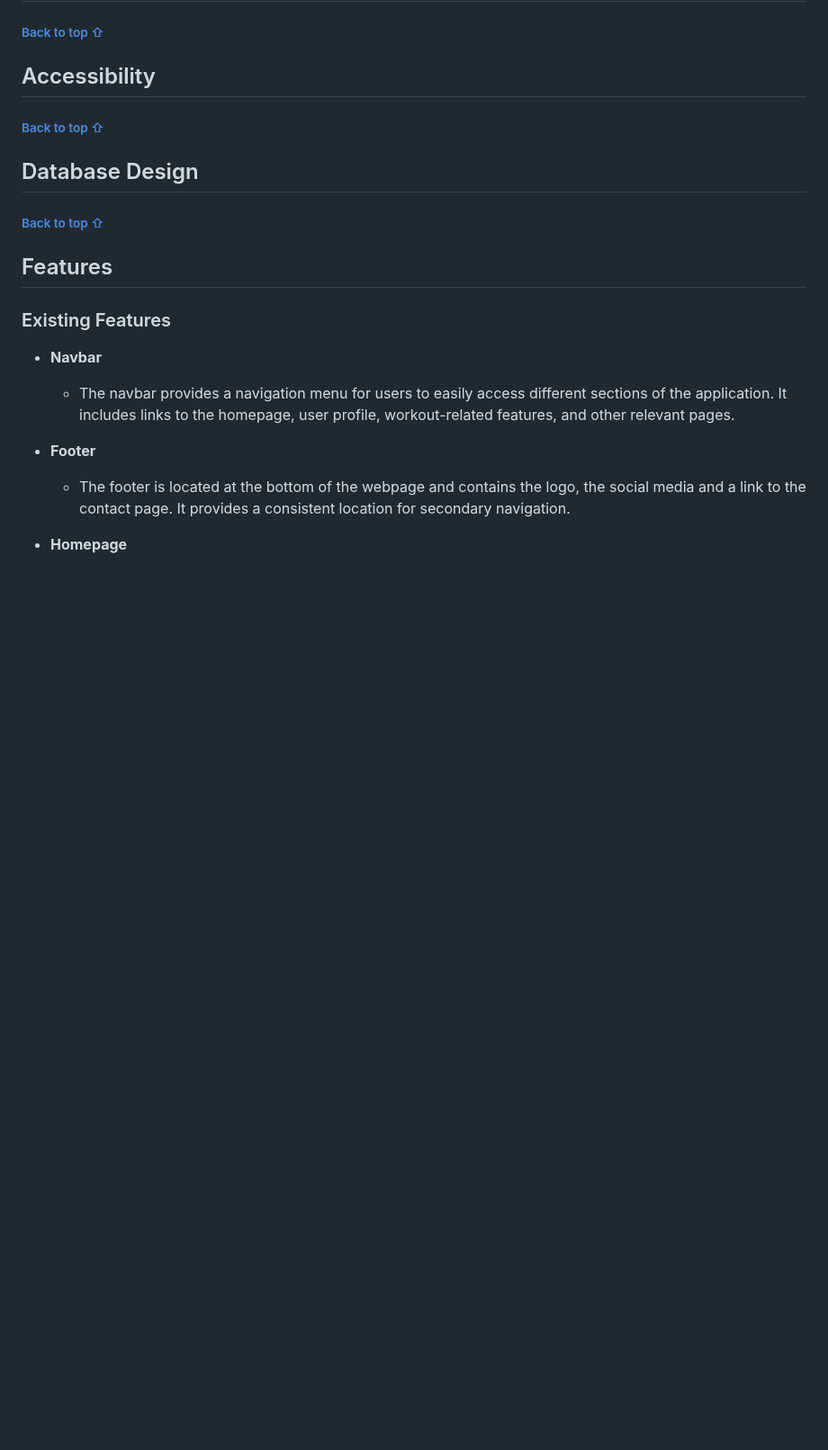
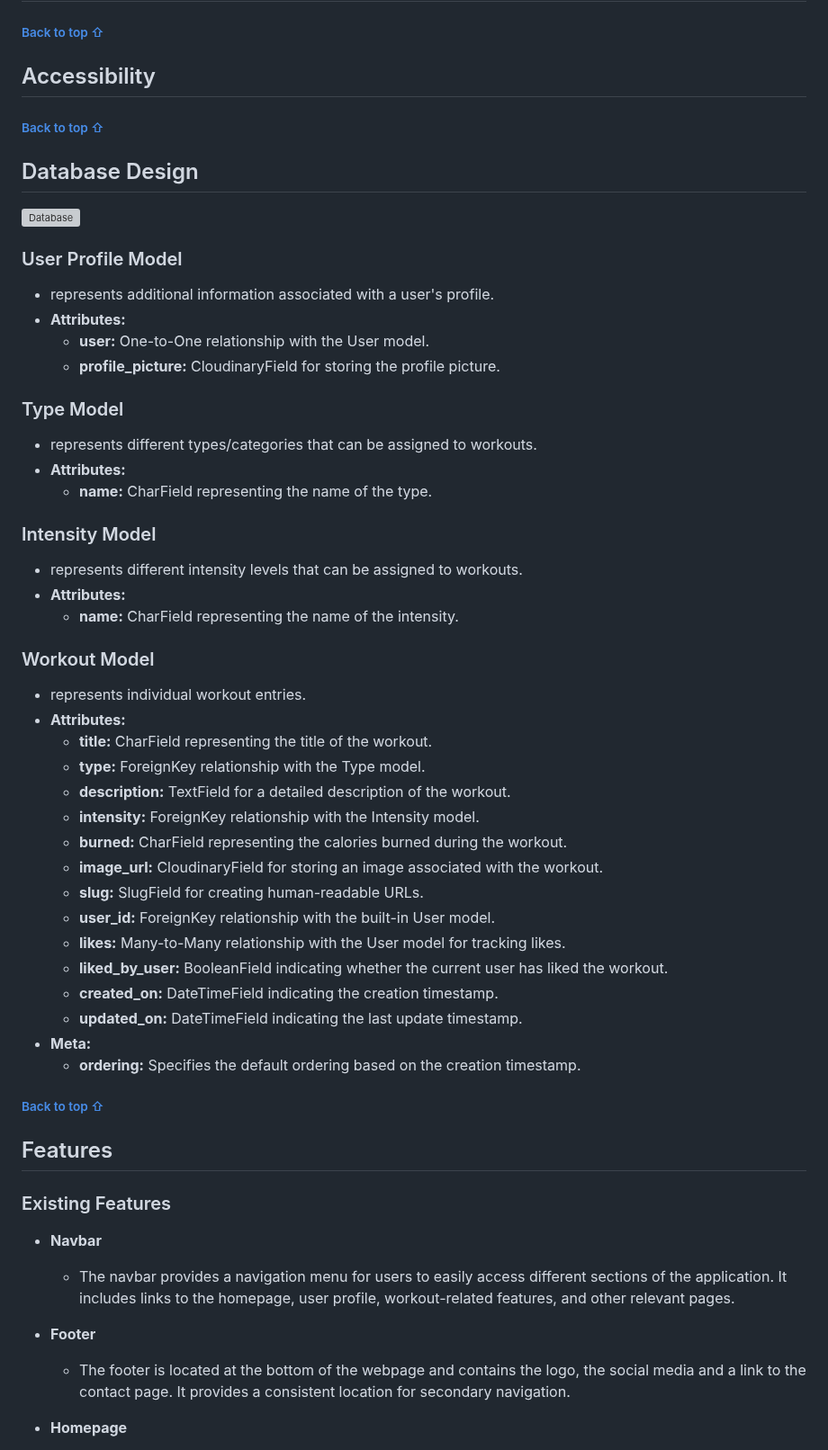
Before and after one commit to GeorgeH23/gym-pro, a Markdown page: README.md, the part around the change. Shown at 90% size. Rendered like a GitHub page; blank space fills up the shorter version; grey boxes are pictures that could not be loaded.

Commit message:
Add Database design #25

```diff
--- a/README.md
+++ b/README.md
@@ -40,6 +40,40 @@
 ###### [Back to top ⇧](#table-of-contents)
 
 ## Database Design
+![Database](documentation/DB.png)
+### User Profile Model
+  - represents additional information associated with a user's profile.
+-   __Attributes:__
+    - **user:** One-to-One relationship with the User model.
+    - **profile_picture:** CloudinaryField for storing the profile picture.
+
+### Type Model
+  - represents different types/categories that can be assigned to workouts.
+-   __Attributes:__
+    - **name:** CharField representing the name of the type.
+
+### Intensity Model
+  - represents different intensity levels that can be assigned to workouts.
+-   __Attributes:__
+    - **name:** CharField representing the name of the intensity.
+
+### Workout Model
+  - represents individual workout entries.
+-   __Attributes:__
+    - **title:** CharField representing the title of the workout.
+    - **type:** ForeignKey relationship with the Type model.
+    - **description:** TextField for a detailed description of the workout.
+    - **intensity:** ForeignKey relationship with the Intensity model.
+    - **burned:** CharField representing the calories burned during the workout.
+    - **image_url:** CloudinaryField for storing an image associated with the workout.
+    - **slug:** SlugField for creating human-readable URLs.
+    - **user_id:** ForeignKey relationship with the built-in User model.
+    - **likes:** Many-to-Many relationship with the User model for tracking likes.
+    - **liked_by_user:** BooleanField indicating whether the current user has liked the workout.
+    - **created_on:** DateTimeField indicating the creation timestamp.
+    - **updated_on:** DateTimeField indicating the last update timestamp.
+-   __Meta:__
+    - **ordering:** Specifies the default ordering based on the creation timestamp.
 
 ###### [Back to top ⇧](#table-of-contents)
 
```
